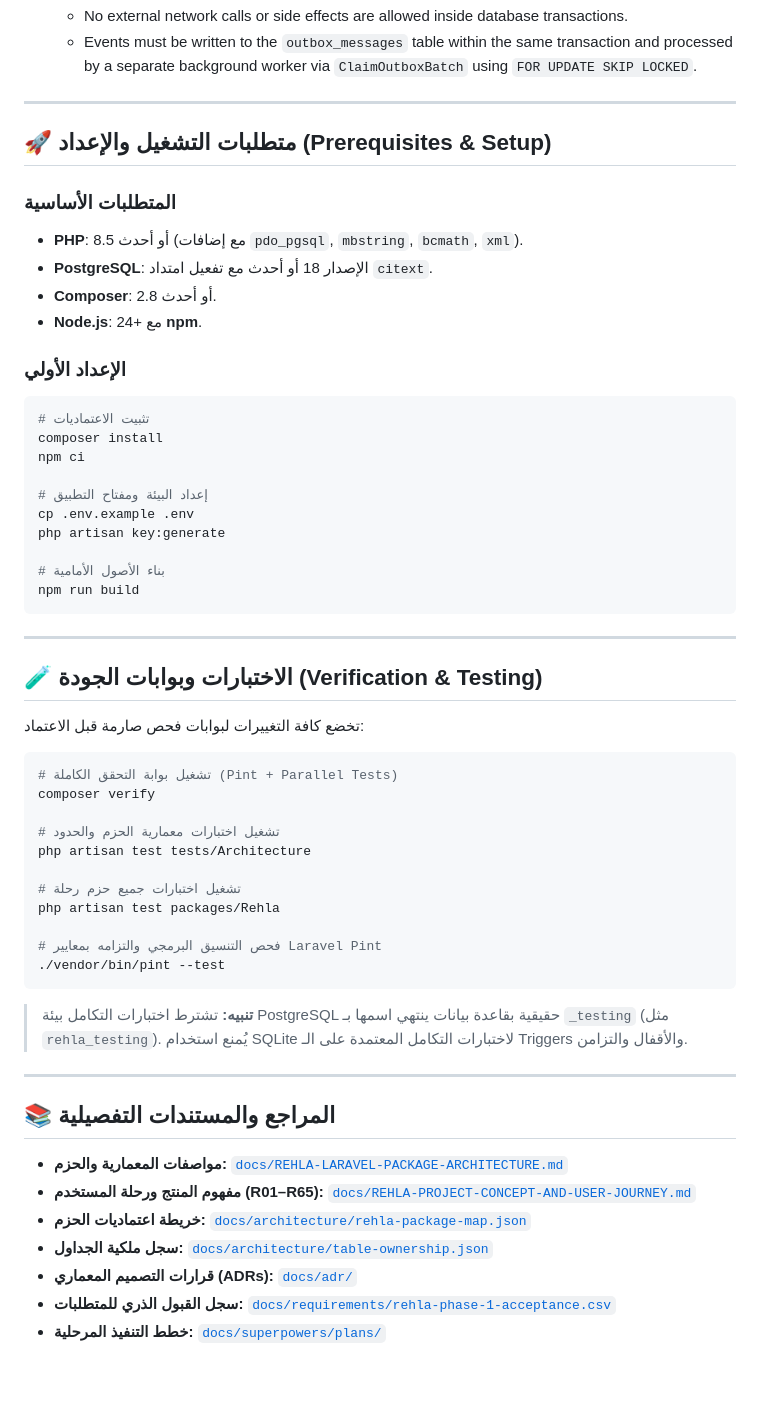
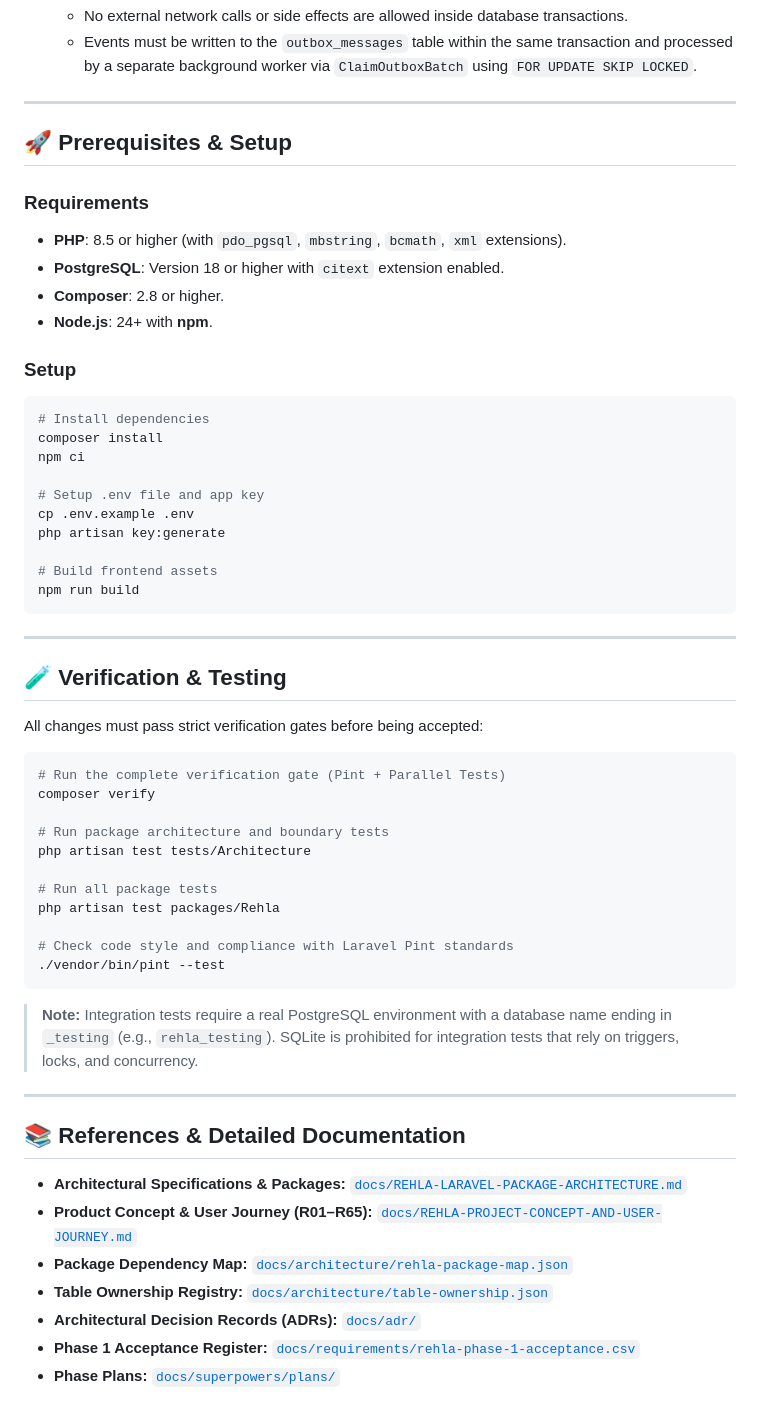
Before and after one commit to nasoomaa/rehla3, a Markdown page: README.md, the part around the change. GitHub-like rendering; blank space fills up the shorter version.

Commit message:
docs: translate README.md content from Arabic to English

````diff
--- a/README.md
+++ b/README.md
@@ -77,58 +77,58 @@ Every developer and AI agent working on this project must strictly adhere to the
 
 ---
 
-## 🚀 متطلبات التشغيل والإعداد (Prerequisites & Setup)
+## 🚀 Prerequisites & Setup
 
-### المتطلبات الأساسية
-- **PHP**: 8.5 أو أحدث (مع إضافات `pdo_pgsql`, `mbstring`, `bcmath`, `xml`).
-- **PostgreSQL**: الإصدار 18 أو أحدث مع تفعيل امتداد `citext`.
-- **Composer**: 2.8 أو أحدث.
-- **Node.js**: 24+ مع **npm**.
+### Requirements
+- **PHP**: 8.5 or higher (with `pdo_pgsql`, `mbstring`, `bcmath`, `xml` extensions).
+- **PostgreSQL**: Version 18 or higher with `citext` extension enabled.
+- **Composer**: 2.8 or higher.
+- **Node.js**: 24+ with **npm**.
 
-### الإعداد الأولي
+### Setup
 ```bash
-# تثبيت الاعتماديات
+# Install dependencies
 composer install
 npm ci
 
-# إعداد البيئة ومفتاح التطبيق
+# Setup .env file and app key
 cp .env.example .env
 php artisan key:generate
 
-# بناء الأصول الأمامية
+# Build frontend assets
 npm run build
 ```
 
 ---
 
-## 🧪 الاختبارات وبوابات الجودة (Verification & Testing)
+## 🧪 Verification & Testing
 
-تخضع كافة التغييرات لبوابات فحص صارمة قبل الاعتماد:
+All changes must pass strict verification gates before being accepted:
 
 ```bash
-# تشغيل بوابة التحقق الكاملة (Pint + Parallel Tests)
+# Run the complete verification gate (Pint + Parallel Tests)
 composer verify
 
-# تشغيل اختبارات معمارية الحزم والحدود
+# Run package architecture and boundary tests
 php artisan test tests/Architecture
 
-# تشغيل اختبارات جميع حزم رحلة
+# Run all package tests
 php artisan test packages/Rehla
 
-# فحص التنسيق البرمجي والتزامه بمعايير Laravel Pint
+# Check code style and compliance with Laravel Pint standards
 ./vendor/bin/pint --test
 ```
 
-> **تنبيه:** تشترط اختبارات التكامل بيئة PostgreSQL حقيقية بقاعدة بيانات ينتهي اسمها بـ `_testing` (مثل `rehla_testing`). يُمنع استخدام SQLite لاختبارات التكامل المعتمدة على الـ Triggers والأقفال والتزامن.
+> **Note:** Integration tests require a real PostgreSQL environment with a database name ending in `_testing` (e.g., `rehla_testing`). SQLite is prohibited for integration tests that rely on triggers, locks, and concurrency.
 
 ---
 
-## 📚 المراجع والمستندات التفصيلية
+## 📚 References & Detailed Documentation
 
-- **مواصفات المعمارية والحزم:** [`docs/REHLA-LARAVEL-PACKAGE-ARCHITECTURE.md`](docs/REHLA-LARAVEL-PACKAGE-ARCHITECTURE.md)
-- **مفهوم المنتج ورحلة المستخدم (R01–R65):** [`docs/REHLA-PROJECT-CONCEPT-AND-USER-JOURNEY.md`](docs/REHLA-PROJECT-CONCEPT-AND-USER-JOURNEY.md)
-- **خريطة اعتماديات الحزم:** [`docs/architecture/rehla-package-map.json`](docs/architecture/rehla-package-map.json)
-- **سجل ملكية الجداول:** [`docs/architecture/table-ownership.json`](docs/architecture/table-ownership.json)
-- **قرارات التصميم المعماري (ADRs):** [`docs/adr/`](docs/adr/)
-- **سجل القبول الذري للمتطلبات:** [`docs/requirements/rehla-phase-1-acceptance.csv`](docs/requirements/rehla-phase-1-acceptance.csv)
-- **خطط التنفيذ المرحلية:** [`docs/superpowers/plans/`](docs/superpowers/plans/)
+- **Architectural Specifications & Packages:** [`docs/REHLA-LARAVEL-PACKAGE-ARCHITECTURE.md`](docs/REHLA-LARAVEL-PACKAGE-ARCHITECTURE.md)
+- **Product Concept & User Journey (R01–R65):** [`docs/REHLA-PROJECT-CONCEPT-AND-USER-JOURNEY.md`](docs/REHLA-PROJECT-CONCEPT-AND-USER-JOURNEY.md)
+- **Package Dependency Map:** [`docs/architecture/rehla-package-map.json`](docs/architecture/rehla-package-map.json)
+- **Table Ownership Registry:** [`docs/architecture/table-ownership.json`](docs/architecture/table-ownership.json)
+- **Architectural Decision Records (ADRs):** [`docs/adr/`](docs/adr/)
+- **Phase 1 Acceptance Register:** [`docs/requirements/rehla-phase-1-acceptance.csv`](docs/requirements/rehla-phase-1-acceptance.csv)
+- **Phase Plans:** [`docs/superpowers/plans/`](docs/superpowers/plans/)
````
